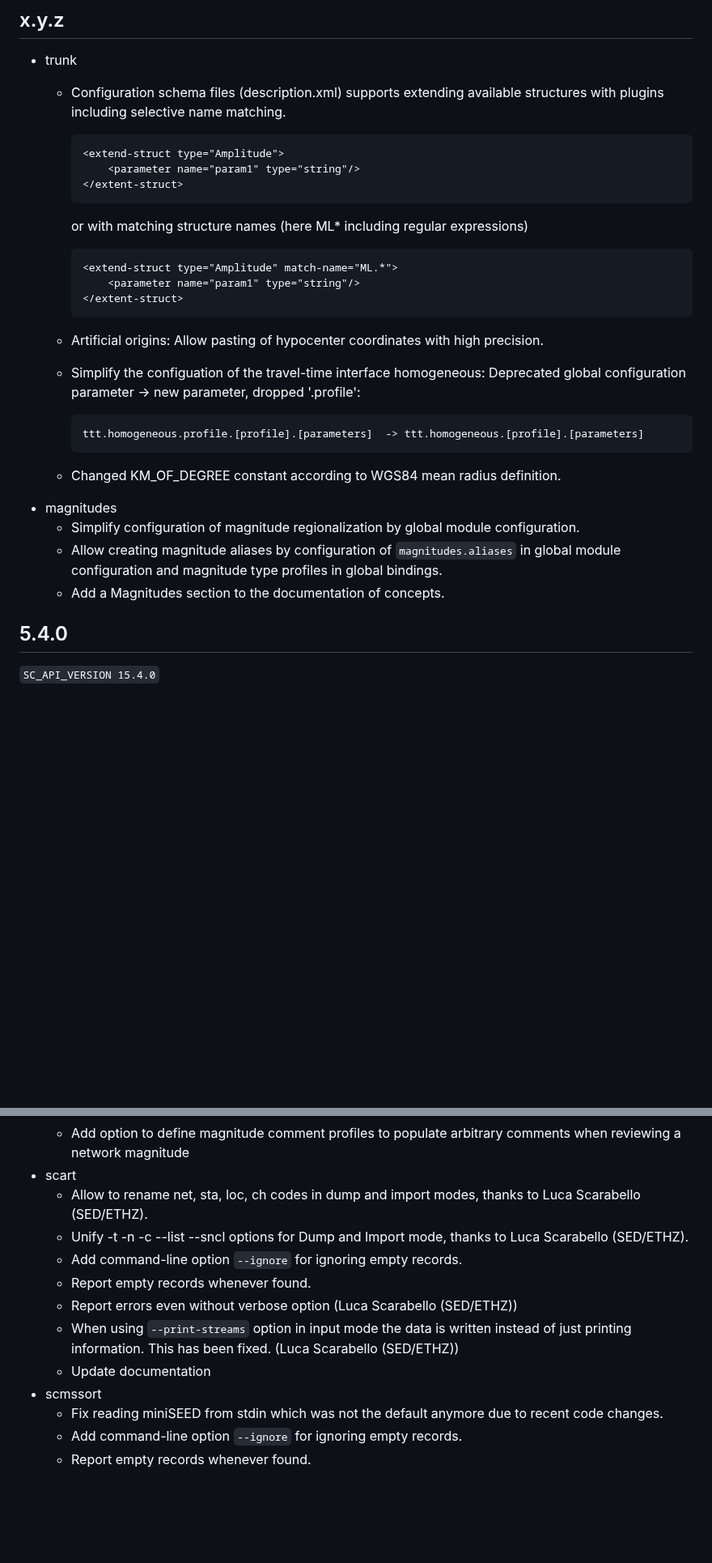
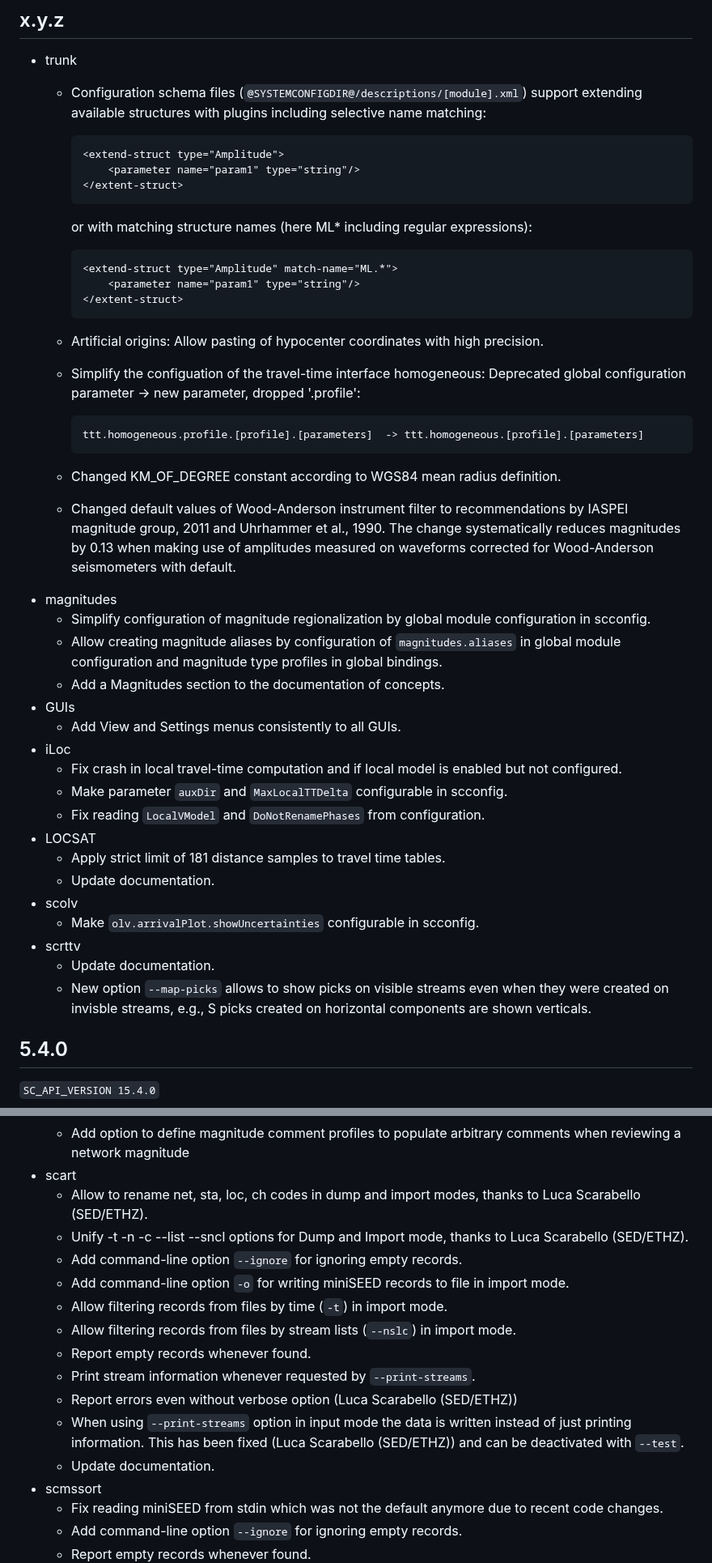
Before and after one commit to SeisComP/seiscomp, a Markdown page: CHANGELOG.md, 2 parts joined by grey strips. Shown at 81% size. GitHub-like rendering; blank space fills up the shorter version.

Commit message:
[Changelog] Update

````diff
--- a/CHANGELOG.md
+++ b/CHANGELOG.md
@@ -5,14 +5,16 @@ All notable changes to SeisComP are documented here.
 ## x.y.z
 
 -   trunk
-    -   Configuration schema files (description.xml) supports extending available
-        structures with plugins including selective name matching.
+    -   Configuration schema files (`@SYSTEMCONFIGDIR@/descriptions/[module].xml`)
+        support extending available structures with plugins including selective
+        name matching:
         ```xml
         <extend-struct type="Amplitude">
             <parameter name="param1" type="string"/>
         </extent-struct>
         ```
-        or with matching structure names (here ML* including regular expressions)
+
+        or with matching structure names (here ML* including regular expressions):
         ```xml
         <extend-struct type="Amplitude" match-name="ML.*">
             <parameter name="param1" type="string"/>
@@ -23,17 +25,39 @@ All notable changes to SeisComP are documented here.
     -   Simplify the configuation of the travel-time interface homogeneous:
         Deprecated global configuration parameter -> new parameter, dropped
         '.profile':
-
         ```
         ttt.homogeneous.profile.[profile].[parameters]  -> ttt.homogeneous.[profile].[parameters]
+        ```
     -   Changed KM_OF_DEGREE constant according to WGS84 mean radius definition.
+    -   Changed default values of Wood-Anderson instrument filter to
+        recommendations by IASPEI magnitude group, 2011 and Uhrhammer et al.,
+        1990. The change systematically reduces magnitudes by 0.13 when making
+        use of amplitudes measured on waveforms corrected for Wood-Anderson
+        seismometers with default.
 -   magnitudes
     -   Simplify configuration of magnitude regionalization by global
-        module configuration.
+        module configuration in scconfig.
     -   Allow creating magnitude aliases by configuration of `magnitudes.aliases`
         in global module configuration and magnitude type profiles in global
         bindings.
     -   Add a Magnitudes section to the documentation of concepts.
+-   GUIs
+    -   Add View and Settings menus consistently to all GUIs.
+-   iLoc
+    -   Fix crash in local travel-time computation and if local model is enabled
+        but not configured.
+    -   Make parameter `auxDir` and `MaxLocalTTDelta` configurable in scconfig.
+    -   Fix reading `LocalVModel` and `DoNotRenamePhases` from configuration.
+-   LOCSAT
+    -   Apply strict limit of 181 distance samples to travel time tables.
+    -   Update documentation.
+-   scolv
+    -   Make `olv.arrivalPlot.showUncertainties` configurable in scconfig.
+-   scrttv
+    -   Update documentation.
+    -   New option `--map-picks` allows to show picks on visible streams even
+        when they were created on invisble streams, e.g., S picks created on
+        horizontal components are shown verticals.
 
 ## 5.4.0
 
@@ -81,17 +105,24 @@ All notable changes to SeisComP are documented here.
     -   Add option to define magnitude comment profiles to populate
         arbitrary comments when reviewing a network magnitude
 -   scart
-    -   Allow to rename net, sta, loc, ch codes in dump and import modes, thanks
+    -   Allow to rename net, sta, loc, ch codes in dump and import modes,
+        thanks to Luca Scarabello (SED/ETHZ).
+    -   Unify -t -n -c --list --sncl options for Dump and Import mode, thanks
         to Luca Scarabello (SED/ETHZ).
-    -   Unify -t -n -c --list --sncl options for Dump and Import mode, thanks to
-        Luca Scarabello (SED/ETHZ).
     -   Add command-line option `--ignore` for ignoring empty records.
+    -   Add command-line option `-o` for writing miniSEED records to file in
+        import mode.
+    -   Allow filtering records from files by time (`-t`) in import mode.
+    -   Allow filtering records from files by stream lists (`--nslc`) in import
+        mode.
     -   Report empty records whenever found.
+    -   Print stream information whenever requested by `--print-streams`.
     -   Report errors even without verbose option (Luca Scarabello (SED/ETHZ))
     -   When using `--print-streams` option in input mode the data
         is written instead of just printing information. This has
-        been fixed. (Luca Scarabello (SED/ETHZ))
-    -   Update documentation
+        been fixed (Luca Scarabello (SED/ETHZ)) and can be deactivated with
+        `--test`.
+    -   Update documentation.
 -   scmssort
     -   Fix reading miniSEED from stdin which was not the default anymore due to
         recent code changes.
````
Also changed, not shown: other parts of CHANGELOG.md (+5 -0 lines).
